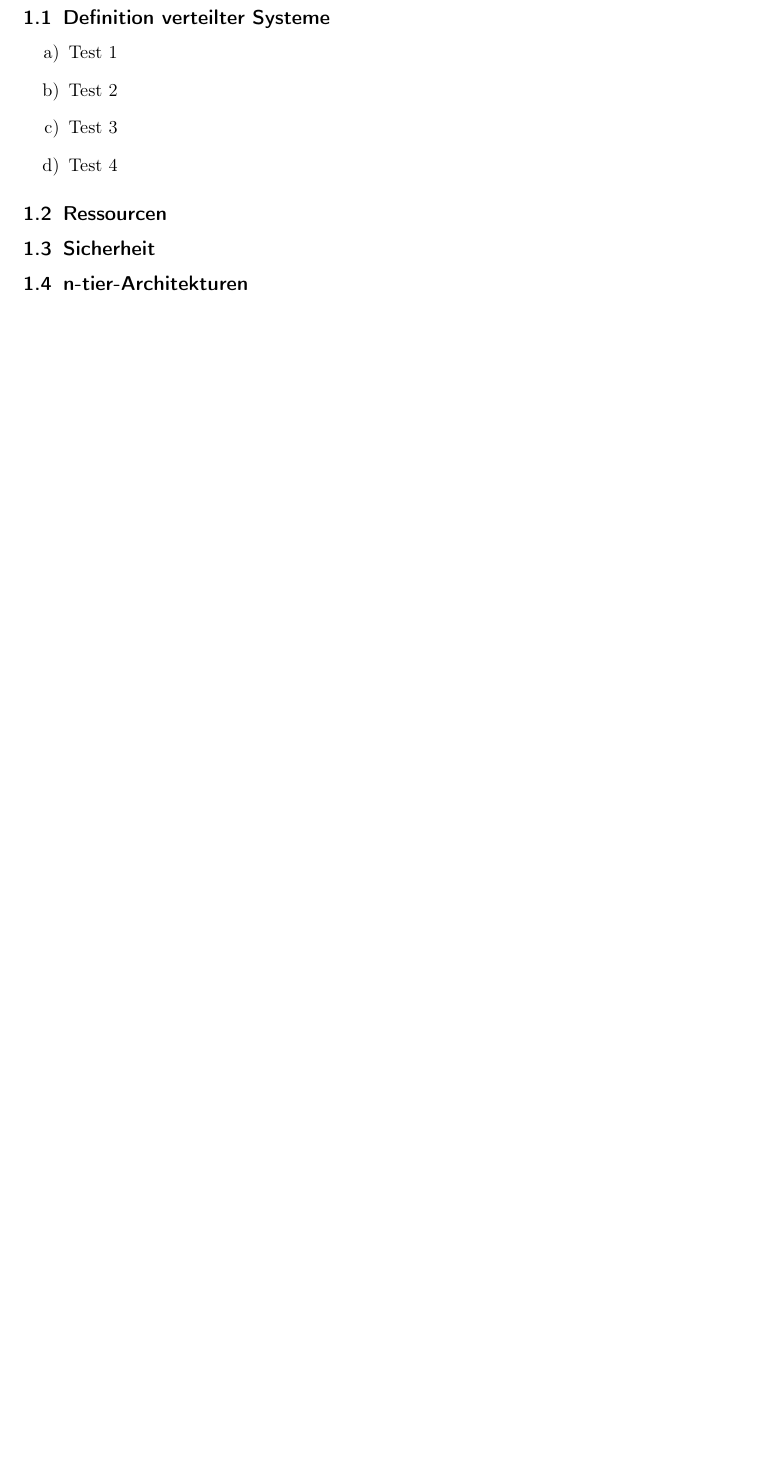
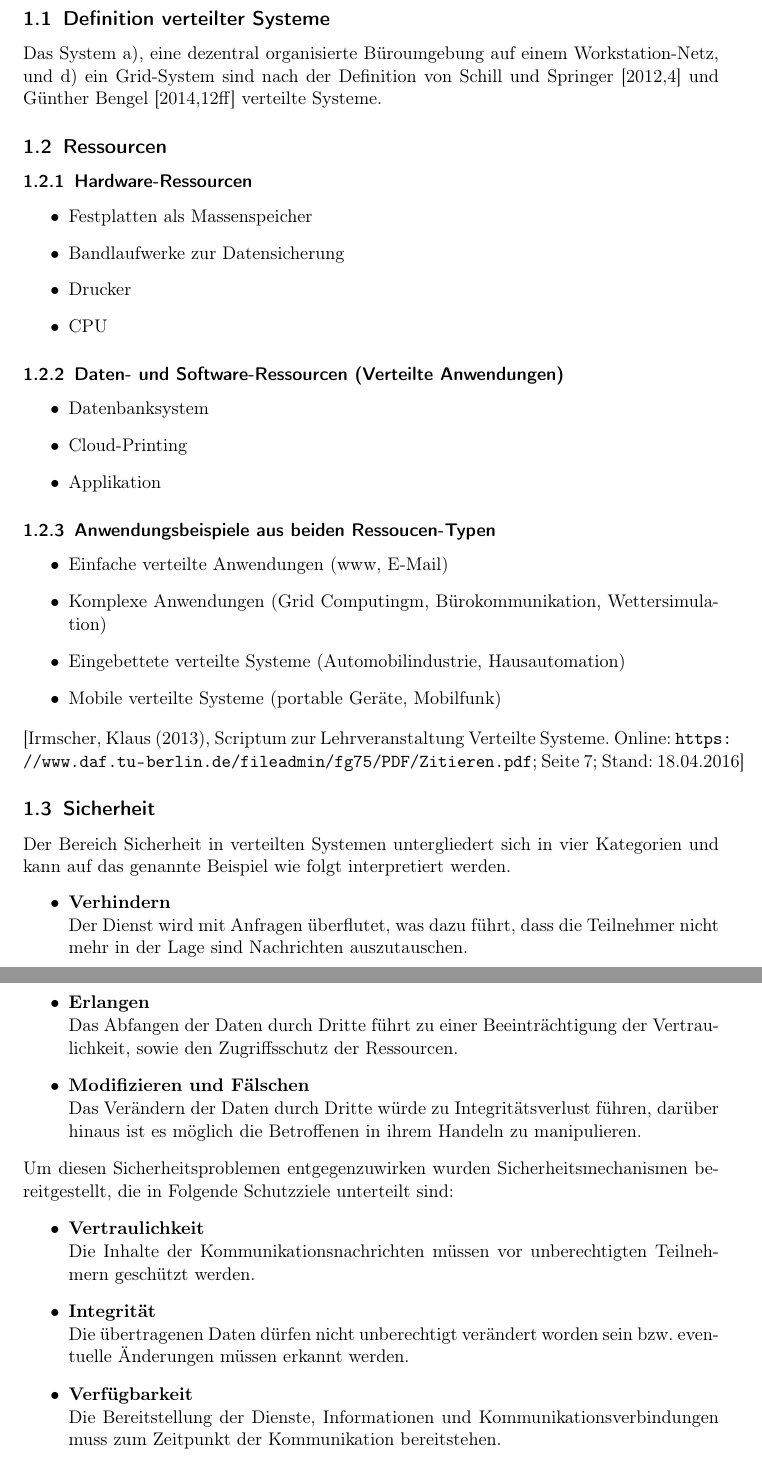
Before and after one commit to alexanderTex/uebungenVerteilteSysteme, a LaTeX problem sheet (uebungsblatt01.tex): part of page 3 of 3 before the commit and two parts of pages 3 and 4 of 5 after it, the two joined at a grey line, cut so that both start at the same text, the shorter picture padded with empty space. Compiled offline with pdfLaTeX.

Commit message:
Zwischenstand - zwei Fehlende Punkte

```diff
--- a/uebungsblatt01.tex
+++ b/uebungsblatt01.tex
@@ -116,14 +116,59 @@
 \setcounter{page}{3}
 \section{Übung 01}
 
+
+
 \subsection{Definition verteilter Systeme}
-	\begin{enumerate}[label=\alph*)]
-		\item Test 1
-		\item Test 2
-		\item Test 3
-		\item Test 4
-	\end{enumerate}
+Das System a), eine dezentral organisierte Büroumgebung auf einem Workstation-Netz, und d) ein Grid-System sind nach der Definition von Schill und Springer [2012,4] und Günther Bengel [2014,12ff] verteilte Systeme.
 
 \subsection{Ressourcen}
+	\subsubsection{Hardware-Ressourcen}
+		\begin{itemize}
+			\item Festplatten als Massenspeicher
+			\item Bandlaufwerke zur Datensicherung
+			\item Drucker
+			\item CPU
+		\end{itemize}
+	\subsubsection{Daten- und Software-Ressourcen (Verteilte Anwendungen)}
+		\begin{itemize}
+			\item Datenbanksystem
+			\item Cloud-Printing
+			\item Applikation
+		\end{itemize}
+	\subsubsection{Anwendungsbeispiele aus beiden Ressoucen-Typen}
+		\begin{itemize}
+			\item Einfache verteilte Anwendungen (www, E-Mail)
+			\item Komplexe Anwendungen (Grid Computingm, Bürokommunikation, Wettersimulation)
+			\item Eingebettete verteilte Systeme (Automobilindustrie, Hausautomation)
+			\item Mobile verteilte Systeme (portable Geräte, Mobilfunk)
+		\end{itemize}
+		[Irmscher, Klaus (2013), Scriptum zur Lehrveranstaltung Verteilte Systeme. Online: \url{https://www.daf.tu-berlin.de/fileadmin/fg75/PDF/Zitieren.pdf}; Seite 7; Stand: 18.04.2016]
+
+
 
 \subsection{Sicherheit}
+%Fußnote - Quelle: Schill Springer [2012:133ff]
+Der Bereich Sicherheit in verteilten Systemen untergliedert sich in vier Kategorien und kann auf das genannte Beispiel wie folgt interpretiert werden.
+	\begin{itemize}
+
+		\item \textbf{Verhindern} \\
+		Der Dienst wird mit Anfragen überflutet, was dazu führt, dass die Teilnehmer nicht mehr in der Lage sind Nachrichten auszutauschen.
+
+		\item \textbf{Erlangen} \\
+		Das Abfangen der Daten durch Dritte führt zu einer Beeinträchtigung der Vertraulichkeit, sowie den Zugriffsschutz der Ressourcen.
+
+		\item \textbf{Modifizieren und Fälschen} \\
+		Das Verändern der Daten durch Dritte würde zu Integritätsverlust führen, darüber hinaus ist es möglich die Betroffenen in ihrem Handeln zu manipulieren.
+
+	\end{itemize}
+Um diesen Sicherheitsproblemen entgegenzuwirken wurden Sicherheitsmechanismen bereitgestellt, die in Folgende Schutzziele unterteilt sind:
+	\begin{itemize}
+
+		\item \textbf{Vertraulichkeit} \\
+		Die Inhalte der Kommunikationsnachrichten müssen vor unberechtigten Teilnehmern geschützt werden.
+
+		\item \textbf{Integrität} \\
+		Die übertragenen Daten dürfen nicht unberechtigt verändert worden sein bzw. eventuelle Änderungen müssen erkannt werden.
+
+		\item \textbf{Verfügbarkeit} \\
+		Die Bereitstellung der Dienste, Informationen und Kommunikationsverbindungen muss zum Zeitpunkt der Kommunikation bereitstehen.
```
Also changed, not shown: uebungsblatt01.tex (20 more changed lines).
